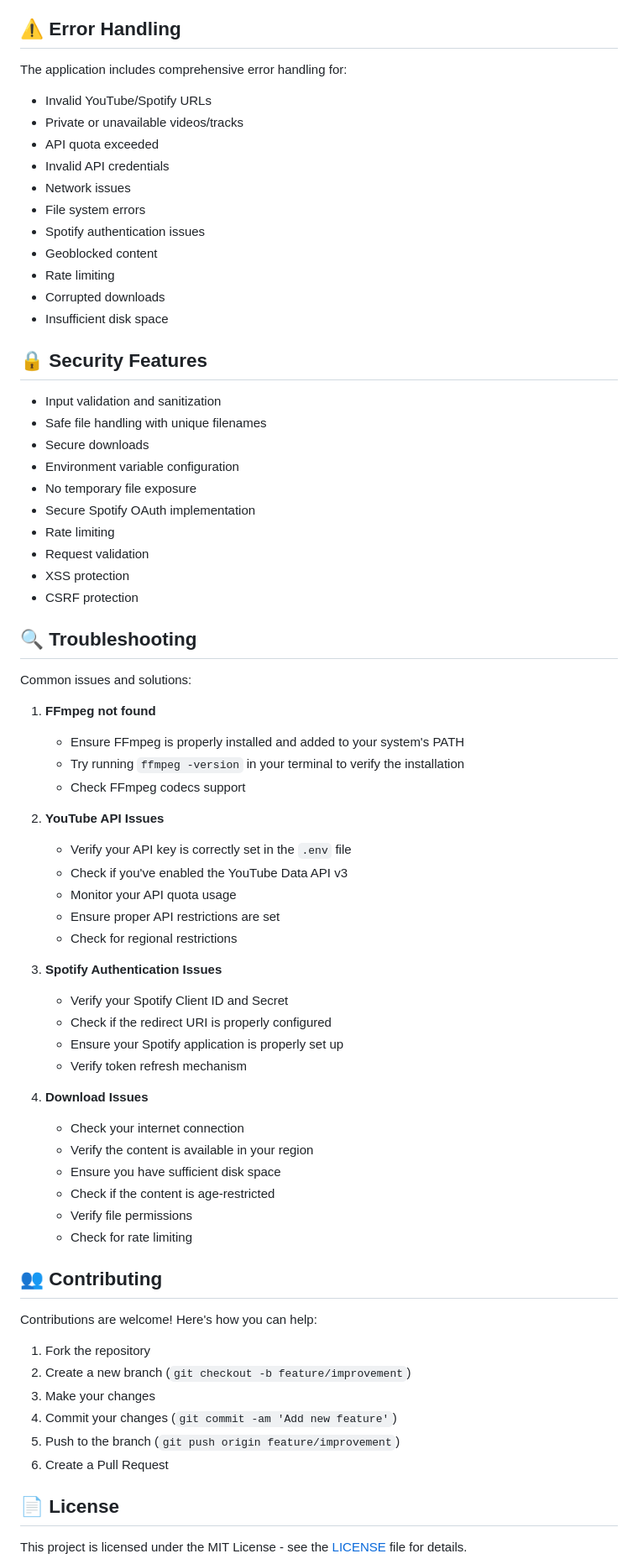
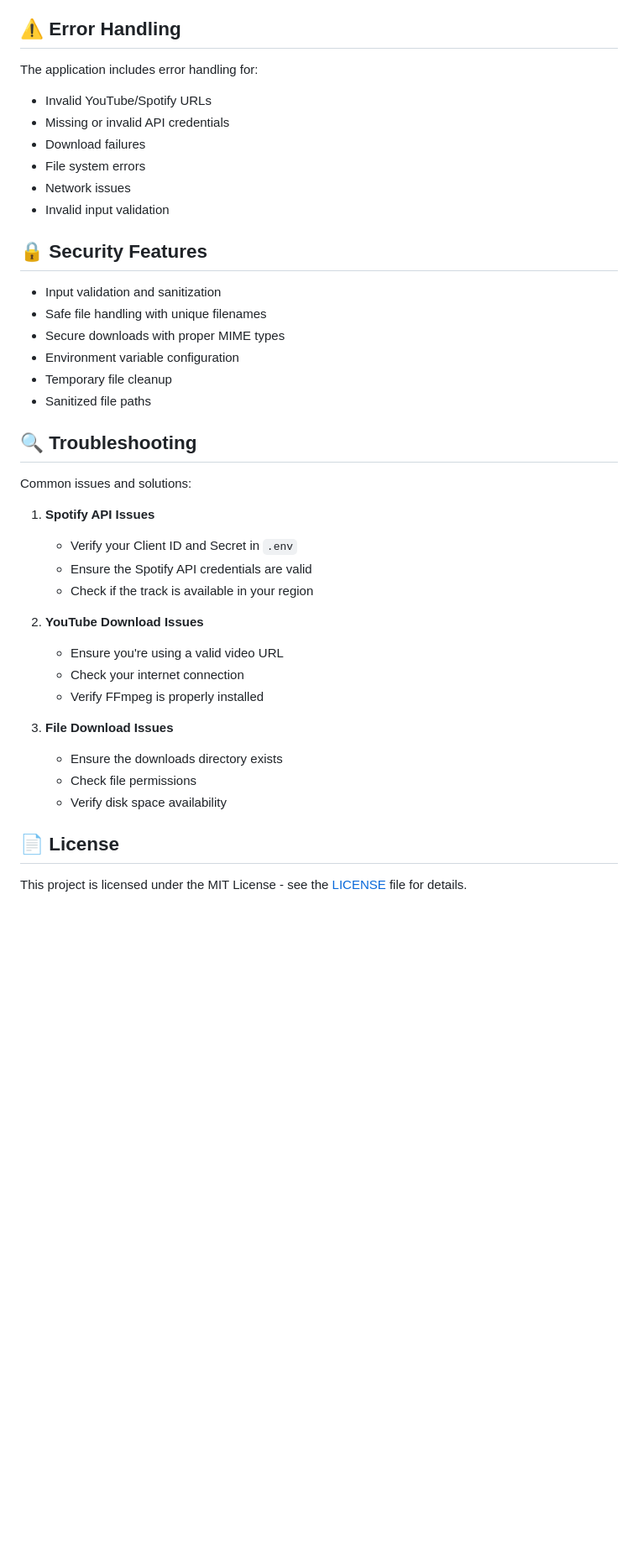
Before and after one commit to PierrunoYT/music-downloader-pro, a Markdown page: README.md, the part around the change printed below. Shown: that part at 84% size. Rendered like a GitHub page; blank space fills up the shorter version.

```diff
--- a/README.md
+++ b/README.md
@@ -165,72 +145,41 @@ python app.py
 
 ## ⚠️ Error Handling
 
-The application includes comprehensive error handling for:
+The application includes error handling for:
 - Invalid YouTube/Spotify URLs
-- Private or unavailable videos/tracks
-- API quota exceeded
-- Invalid API credentials
+- Missing or invalid API credentials
+- Download failures
+- File system errors
 - Network issues
-- File system errors
-- Spotify authentication issues
-- Geoblocked content
-- Rate limiting
-- Corrupted downloads
-- Insufficient disk space
+- Invalid input validation
 
 ## 🔒 Security Features
 
 - Input validation and sanitization
 - Safe file handling with unique filenames
-- Secure downloads
+- Secure downloads with proper MIME types
 - Environment variable configuration
-- No temporary file exposure
-- Secure Spotify OAuth implementation
-- Rate limiting
-- Request validation
-- XSS protection
-- CSRF protection
+- Temporary file cleanup
+- Sanitized file paths
 
 ## 🔍 Troubleshooting
 
 Common issues and solutions:
 
-1. **FFmpeg not found**
-   - Ensure FFmpeg is properly installed and added to your system's PATH
-   - Try running `ffmpeg -version` in your terminal to verify the installation
-   - Check FFmpeg codecs support
+1. **Spotify API Issues**
+   - Verify your Client ID and Secret in `.env`
+   - Ensure the Spotify API credentials are valid
+   - Check if the track is available in your region
 
-2. **YouTube API Issues**
-   - Verify your API key is correctly set in the `.env` file
-   - Check if you've enabled the YouTube Data API v3
-   - Monitor your API quota usage
-   - Ensure proper API restrictions are set
-   - Check for regional restrictions
+2. **YouTube Download Issues**
+   - Ensure you're using a valid video URL
+   - Check your internet connection
+   - Verify FFmpeg is properly installed
 
-3. **Spotify Authentication Issues**
-   - Verify your Spotify Client ID and Secret
-   - Check if the redirect URI is properly configured
-   - Ensure your Spotify application is properly set up
-   - Verify token refresh mechanism
-
-4. **Download Issues**
-   - Check your internet connection
-   - Verify the content is available in your region
-   - Ensure you have sufficient disk space
-   - Check if the content is age-restricted
-   - Verify file permissions
-   - Check for rate limiting
-
-## 👥 Contributing
-
-Contributions are welcome! Here's how you can help:
-
-1. Fork the repository
-2. Create a new branch (`git checkout -b feature/improvement`)
-3. Make your changes
-4. Commit your changes (`git commit -am 'Add new feature'`)
-5. Push to the branch (`git push origin feature/improvement`)
-6. Create a Pull Request
+3. **File Download Issues**
+   - Ensure the downloads directory exists
+   - Check file permissions
+   - Verify disk space availability
 
 ## 📄 License
 
```
Also changed, not shown: other parts of README.md (+57 -77 lines).
